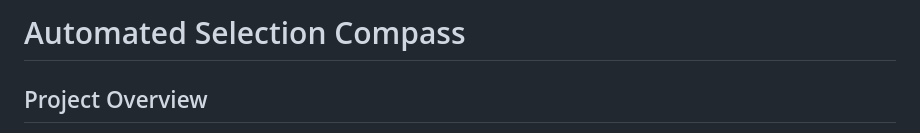
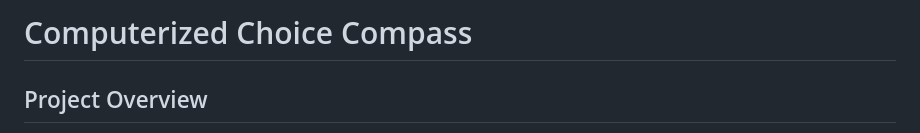
Before and after one commit to shumukh-ar/Computerized-Choice-Compass, a Markdown page: README.md, the part around the change. GitHub-like rendering.

```diff
--- a/README.md
+++ b/README.md
@@ -1,4 +1,4 @@
-# Automated Selection Compass
+# Computerized Choice Compass
 
 ## Project Overview
 The Automated Selection Compass is an online platform aimed at helping university students in the Computer Science department choose the most suitable major based on their interests and preferences. Through analytical surveys and advice from professors, the platform aims to guide students towards making informed academic and career decisions.
```
